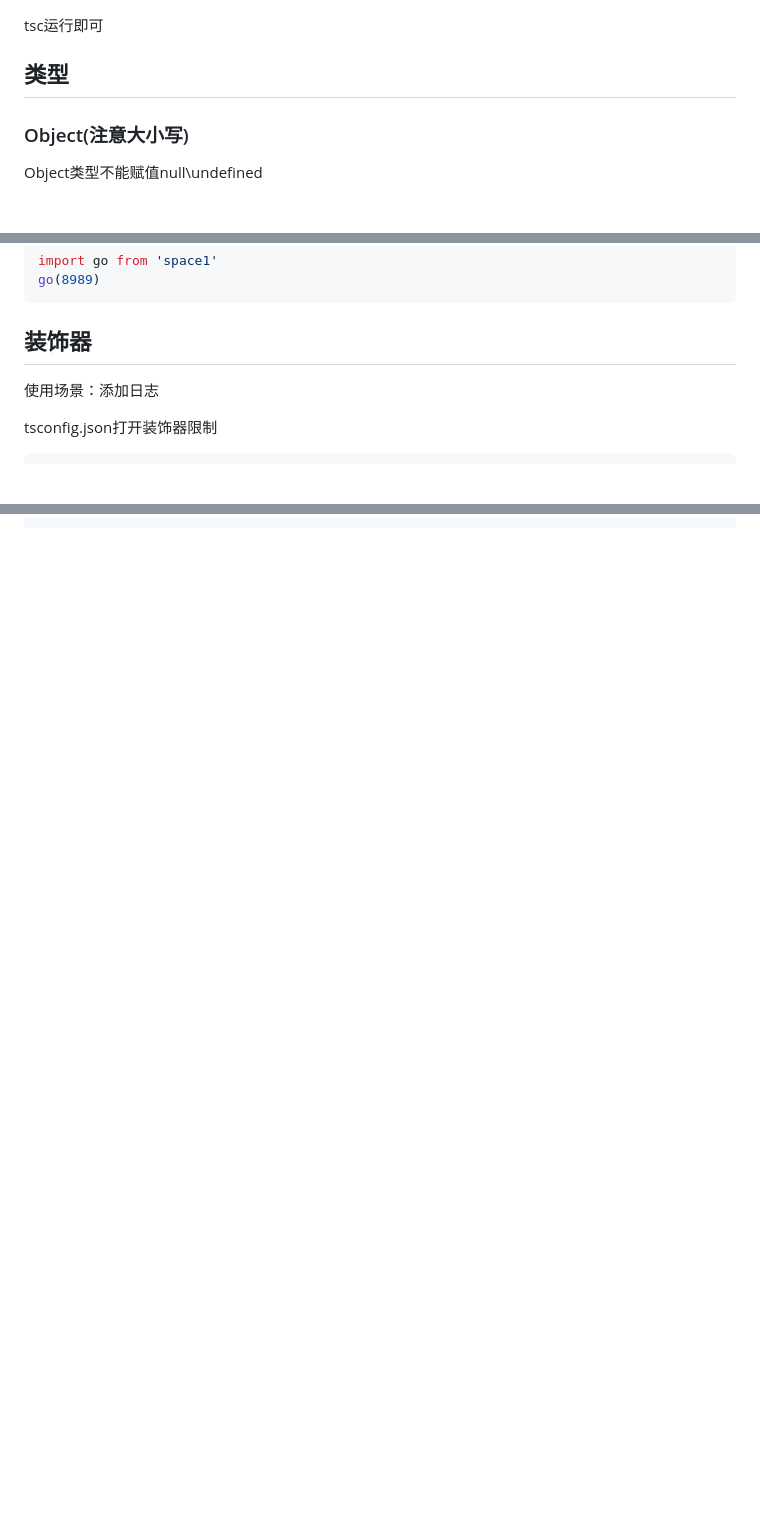
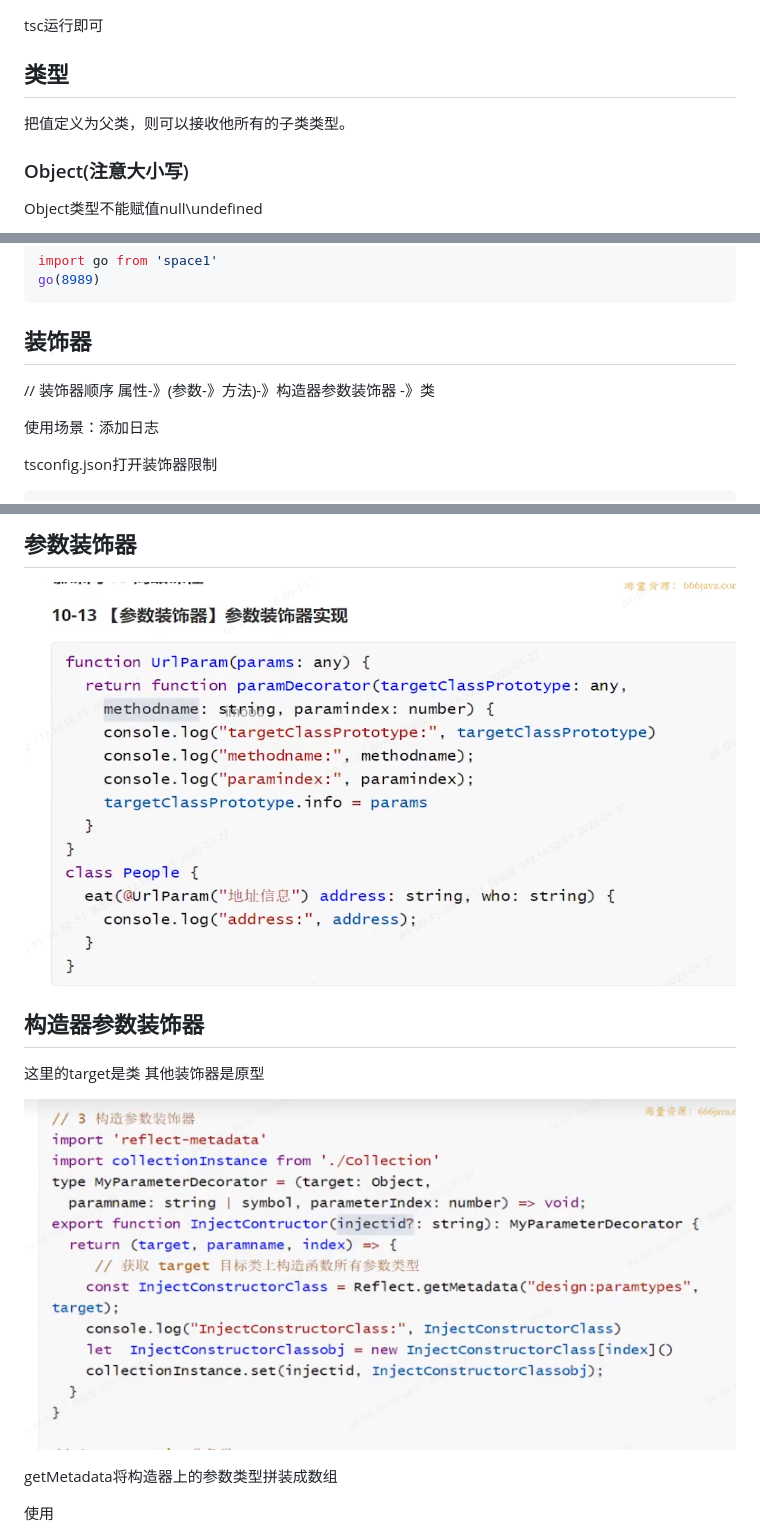
Before and after one commit to Monday1997/ts-note, a Markdown page: readme.md, 3 parts joined by grey strips. Rendered like a GitHub page; pictures changed too: readme.assets/image-20250527211639098.png (added), readme.assets/image-20250527212509679.png (added); blank space fills up the shorter version.

````diff
--- a/readme.md
+++ b/readme.md
@@ -11,6 +11,8 @@
 tsc运行即可
 
 ## 类型
+
+把值定义为父类，则可以接收他所有的子类类型。
 
 ### Object(注意大小写)
 
@@ -645,6 +647,10 @@ go(8989)
 
 ## 装饰器
 
+// 装饰器顺序 属性-》(参数-》方法)-》构造器参数装饰器 -》类
+
+
+
 使用场景：添加日志
 
 tsconfig.json打开装饰器限制
@@ -774 +814,16 @@ class Student{
 ```
+
+## 参数装饰器
+
+![image-20250527211639098](readme.assets/image-20250527211639098.png)
+
+## 构造器参数装饰器
+
+这里的target是类 其他装饰器是原型
+
+![image-20250527212509679](readme.assets/image-20250527212509679.png)
+
+getMetadata将构造器上的参数类型拼装成数组
+
+使用
+
````
Also changed, not shown: other parts of readme.md (+90 -15 lines), readme.assets/image-20250527213947053.png (added), readme.assets/image-20250528195042670.png (added), readme.assets/image-20250528195607142.png (added), readme.assets/image-20250528201833774.png (added), 4 other files.
